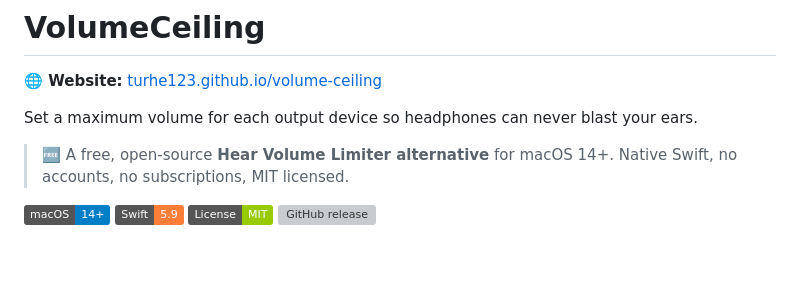
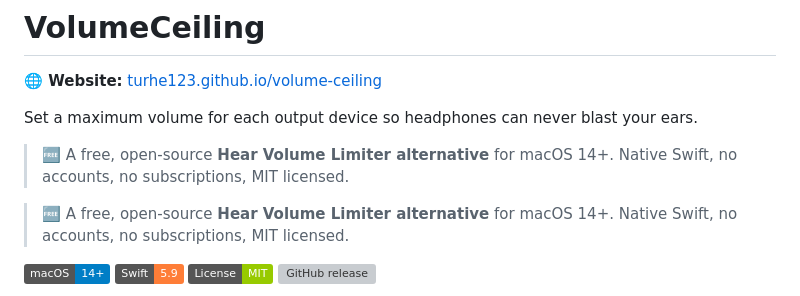
Before and after one commit to turhe123/volume-ceiling, a Markdown page: README.md, the part around the change. Rendered like a GitHub page; badges without logos; blank space fills up the shorter version; grey boxes are pictures that could not be loaded.

```diff
--- a/README.md
+++ b/README.md
@@ -3,6 +3,8 @@
 **🌐 Website:** [turhe123.github.io/volume-ceiling](https://turhe123.github.io/volume-ceiling/)
 
 Set a maximum volume for each output device so headphones can never blast your ears.
+
+> 🆓 A free, open-source **Hear Volume Limiter alternative** for macOS 14+. Native Swift, no accounts, no subscriptions, MIT licensed.
 
 > 🆓 A free, open-source **Hear Volume Limiter alternative** for macOS 14+. Native Swift, no accounts, no subscriptions, MIT licensed.
 
```
